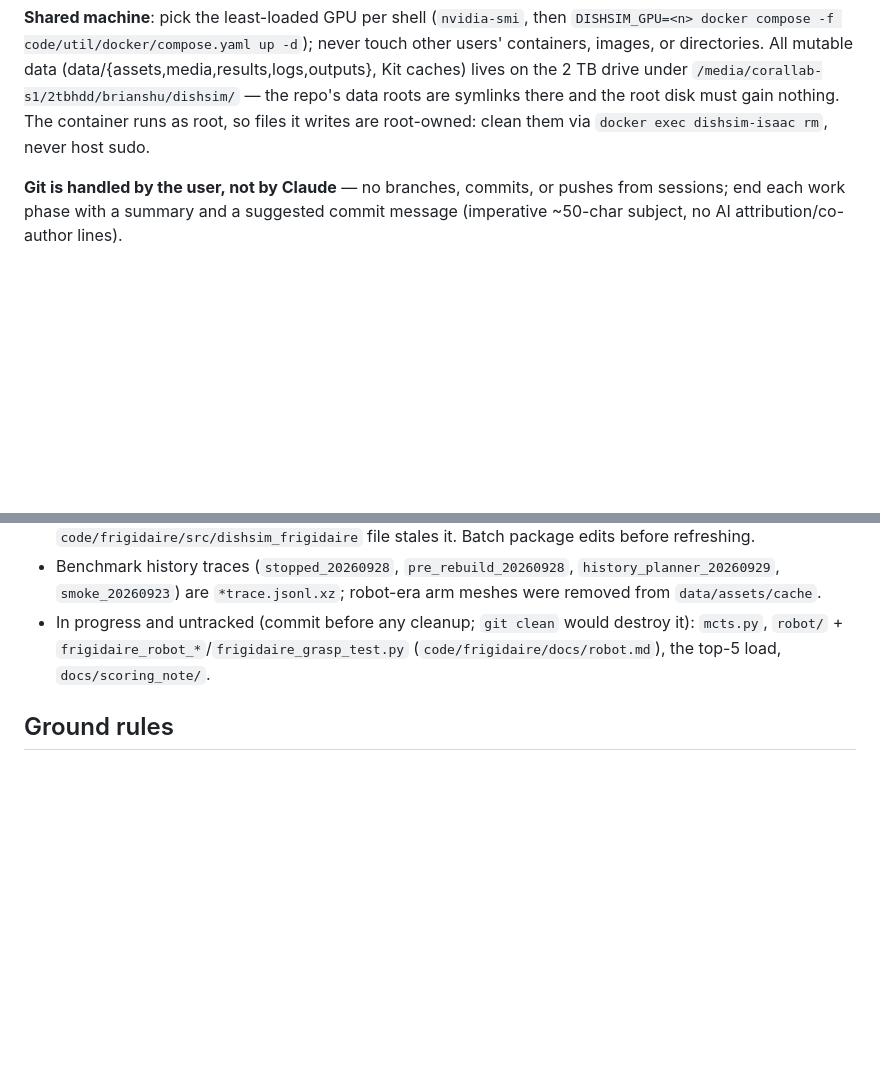
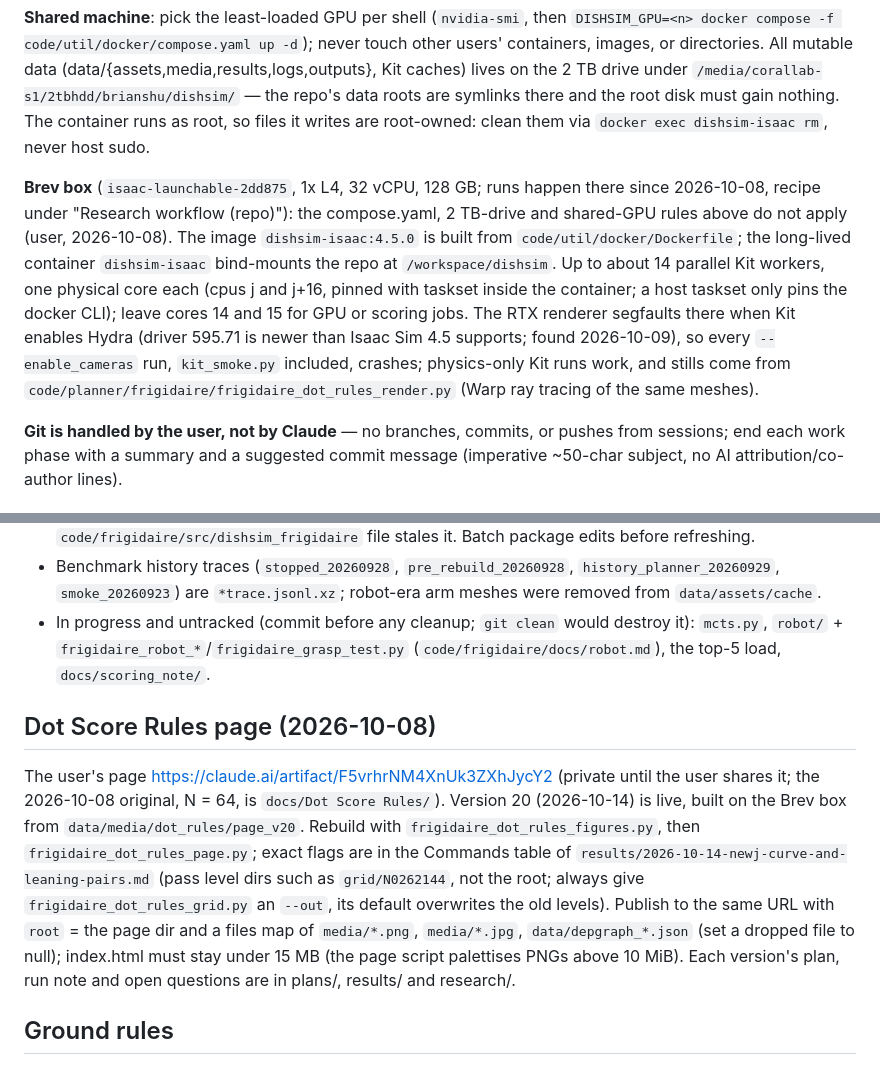
Before and after one commit to shu4dev/dishwasher_sim_isaaclab, a Markdown page: CLAUDE.md, 2 parts joined by grey strips. Rendered like a GitHub page; blank space fills up the shorter version.

Commit message:
Add Brev box run recipe to CLAUDE.md

```diff
--- a/CLAUDE.md
+++ b/CLAUDE.md
@@ -37,6 +37,18 @@ caches) lives on the 2 TB drive under `/media/corallab-s1/2tbhdd/brianshu/dishsi
 repo's data roots are symlinks there and the root disk must gain nothing. The container runs
 as root, so files it writes are root-owned: clean them via `docker exec dishsim-isaac rm`,
 never host sudo.
+
+**Brev box** (`isaac-launchable-2dd875`, 1x L4, 32 vCPU, 128 GB; runs happen there since
+2026-10-08, recipe under "Research workflow (repo)"): the compose.yaml, 2 TB-drive and shared-GPU
+rules above do not apply (user, 2026-10-08). The image `dishsim-isaac:4.5.0` is built from
+`code/util/docker/Dockerfile`; the long-lived container `dishsim-isaac` bind-mounts the repo at
+`/workspace/dishsim`. Up to about 14 parallel Kit workers, one physical core each (cpus j and
+j+16, pinned with taskset inside the container; a host taskset only pins the docker CLI); leave
+cores 14 and 15 for GPU or scoring jobs. The RTX renderer segfaults there when Kit enables Hydra
+(driver 595.71 is newer than Isaac Sim 4.5 supports; found 2026-10-09), so every
+`--enable_cameras` run, `kit_smoke.py` included, crashes; physics-only Kit runs work, and stills
+come from `code/planner/frigidaire/frigidaire_dot_rules_render.py` (Warp ray tracing of the same
+meshes).
 
 **Git is handled by the user, not by Claude** — no branches, commits, or pushes from
 sessions; end each work phase with a summary and a suggested commit message (imperative
@@ -253,6 +265,19 @@ and stop jobs by PID, never broad `pkill -f` in the shared container.
   `robot/` + `frigidaire_robot_*`/`frigidaire_grasp_test.py` (`code/frigidaire/docs/robot.md`), the top-5 load,
   `docs/scoring_note/`.
 
+## Dot Score Rules page (2026-10-08)
+
+The user's page https://claude.ai/artifact/F5vrhrNM4XnUk3ZXhJycY2 (private until the user shares
+it; the 2026-10-08 original, N = 64, is `docs/Dot Score Rules/`). Version 20 (2026-10-14) is live,
+built on the Brev box from `data/media/dot_rules/page_v20`. Rebuild with
+`frigidaire_dot_rules_figures.py`, then `frigidaire_dot_rules_page.py`; exact flags are in the
+Commands table of `results/2026-10-14-newj-curve-and-leaning-pairs.md` (pass level dirs such as
+`grid/N0262144`, not the root; always give `frigidaire_dot_rules_grid.py` an `--out`, its default
+overwrites the old levels). Publish to the same URL with `root` = the page dir and a files map of
+`media/*.png`, `media/*.jpg`, `data/depgraph_*.json` (set a dropped file to null); index.html must
+stay under 15 MB (the page script palettises PNGs above 10 MiB). Each version's plan, run note and
+open questions are in plans/, results/ and research/.
+
 ## Ground rules
 
 - `data/assets/`, `data/media/`, `data/results/`, `data/logs/`, `data/outputs/` are gitignored; never commit them.
```
Also changed, not shown: other parts of CLAUDE.md (+10 -1 lines).
